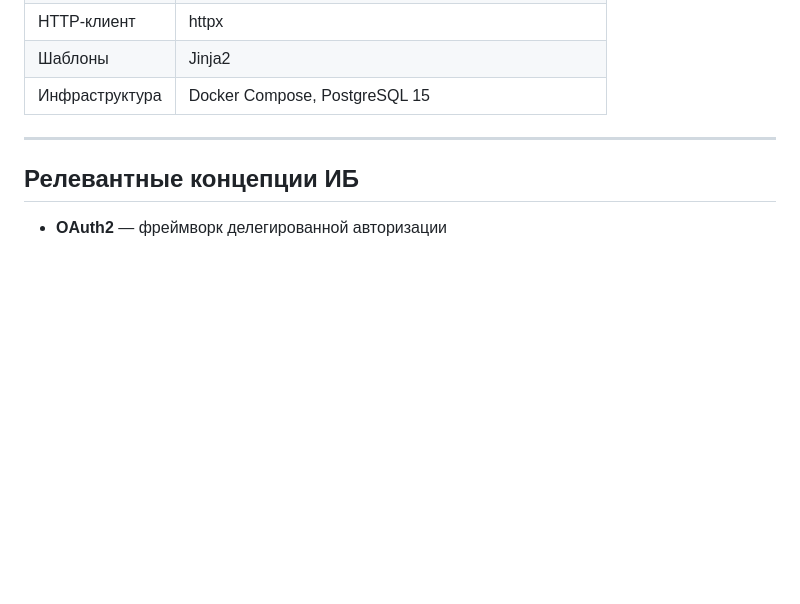
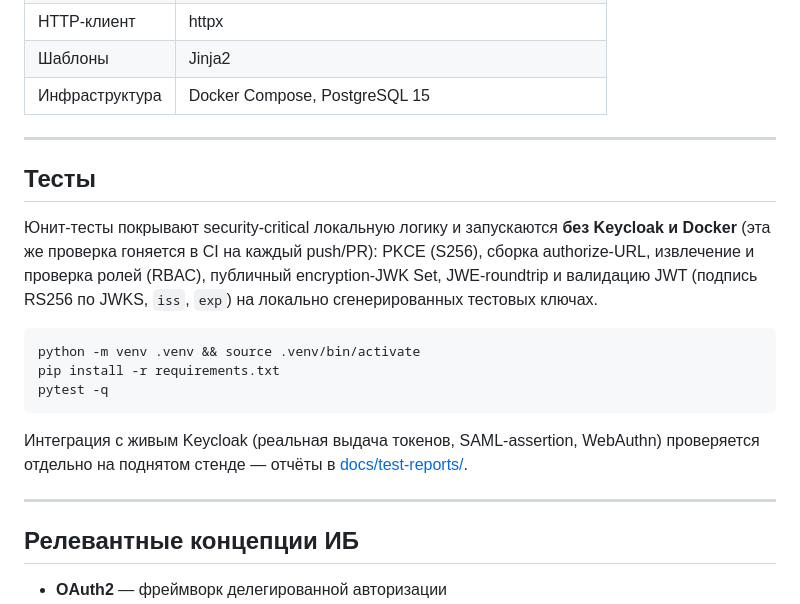
Before and after one commit to LevaAverGit/keycloak-iam-lab, a Markdown page: README.md, the part around one of its changes. GitHub-like rendering; blank space fills up the shorter version.

Commit message:
Document CI and offline test suite in README

````diff
--- a/README.md
+++ b/README.md
@@ -159,6 +160,26 @@ docker compose down -v
 
 ---
 
+## Тесты
+
+Юнит-тесты покрывают security-critical локальную логику и запускаются **без Keycloak и
+Docker** (эта же проверка гоняется в CI на каждый push/PR): PKCE (S256), сборка
+authorize-URL, извлечение и проверка ролей (RBAC), публичный encryption-JWK Set,
+JWE-roundtrip и валидацию JWT (подпись RS256 по JWKS, `iss`, `exp`) на локально
+сгенерированных тестовых ключах.
+
+```bash
+python -m venv .venv && source .venv/bin/activate
+pip install -r requirements.txt
+pytest -q
+```
+
+Интеграция с живым Keycloak (реальная выдача токенов, SAML-assertion, WebAuthn)
+проверяется отдельно на поднятом стенде — отчёты в
+[docs/test-reports/](docs/test-reports/).
+
+---
+
 ## Релевантные концепции ИБ
 
 - **OAuth2** — фреймворк делегированной авторизации
````
Also changed, not shown: other parts of README.md (+1 -0 lines).
